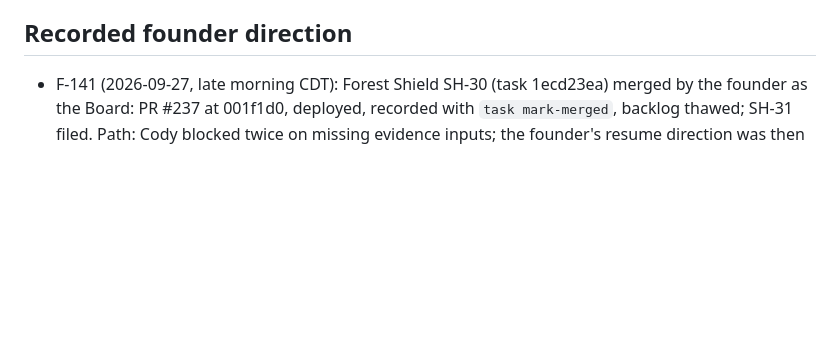
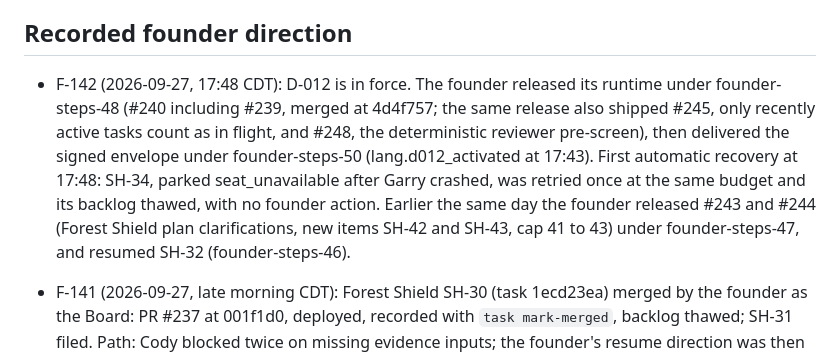
Before and after one commit to turkyildiz/Unilogistix, a Markdown page: governance/BOARD_REGISTER.md, the part around one of its changes. GitHub-like rendering; blank space fills up the shorter version.

Commit message:
Board register 2.23: F-142 D-012 in force, first automatic recovery
Co-Authored-By: Claude Opus 5.5 (1M context) <noreply@anthropic.com>

```diff
--- a/governance/BOARD_REGISTER.md
+++ b/governance/BOARD_REGISTER.md
@@ -4,6 +4,7 @@ Version: 2.22 | Updated: 2026-09-27 | Status: Complete draft manuscript; scoped
 
 ## Recorded founder direction
 
+- F-142 (2026-09-27, 17:48 CDT): D-012 is in force. The founder released its runtime under founder-steps-48 (#240 including #239, merged at 4d4f757; the same release also shipped #245, only recently active tasks count as in flight, and #248, the deterministic reviewer pre-screen), then delivered the signed envelope under founder-steps-50 (lang.d012_activated at 17:43). First automatic recovery at 17:48: SH-34, parked seat_unavailable after Garry crashed, was retried once at the same budget and its backlog thawed, with no founder action. Earlier the same day the founder released #243 and #244 (Forest Shield plan clarifications, new items SH-42 and SH-43, cap 41 to 43) under founder-steps-47, and resumed SH-32 (founder-steps-46).
 - F-141 (2026-09-27, late morning CDT): Forest Shield SH-30 (task 1ecd23ea) merged by the founder as the Board: PR #237 at 001f1d0, deployed, recorded with `task mark-merged`, backlog thawed; SH-31 filed. Path: Cody blocked twice on missing evidence inputs; the founder's resume direction was then overruled by Cindy because reviewers could not see it (fixed by #238: founder directions reach every seat). In round 9 Garry found a fail-open flaw (omitted evidence treated as benign); Judy ruled REWORK; round 10 fixed it, and Cindy and Garry passed. With the budget spent, three SH-29 tests still failed because they sent no correspondence. The founder pushed a test-only fix (c7e6c8c) under founder-steps-44, after Maestro's own push as Cody's stand-in was refused by its action checker. Garry was CLEAR on c7e6c8c and CI was green.
 - F-140 (2026-09-27, 07:40 CDT): D-012 signed by the founder with the Board key (BOARD_2026_09), approval_id 499982ec-a89e-4d60-b16a-c738c404c899, action digest 1c9c3b954d800b044272e7dce9f241fc5f3c617089f47b3f53bd6b816e85cbb6, policy digest 0b7a5f3f0348947a1c5605773b9b18aa8729a0a10f018f93237ca4d931345c15 (= governance/decisions/D-012-judy-recovery-authority.md), issued 2026-09-27T12:40:10Z, expires 2026-10-27T12:40:10Z; envelope ~/board-sign/d012/approval.signed.json. D-012 is signed but not active: it acts only after its runtime ships as a founder release (Garry review), after the founder-directions fix.
 - F-139 (2026-09-27, morning CDT): Founder direction, byte-verbatim: "should we give judy the judge power to inspect/restart lang if the watchdog alert is received?", then "lets try it" on Maestro's proposal. Recorded meaning: D-012 is drafted for signature (governance/decisions/D-012-judy-recovery-authority.md, kit ~/board-sign/d012/). C.1: fixed code restarts an inactive Lang unit (max 3 per hour), releases stale seat claims, and retries a seat_unavailable task once when the seat is healthy. C.2: on a watchdog page about a parked IT-lane build task, Judy rules RESUME at the current budget (0 extra) with an in-plan instruction, or HOLD. Hard limits in C.3: no budget raise, max 2 rulings per task, thaw only the backlog that task froze, no plan, guardrail, money or legal change, no merge. Amends D-010 only for C.2. Not in force until signed; built as a founder release after signature. Same morning: SH-30 showed that a founder resume instruction reaches Cody but not the reviewers (Cindy rejected the directed change as scope creep); the fix carries founder directions into every seat's pack (founder release, in review).
```
Also changed, not shown: other parts of governance/BOARD_REGISTER.md (+1 -1 lines).
